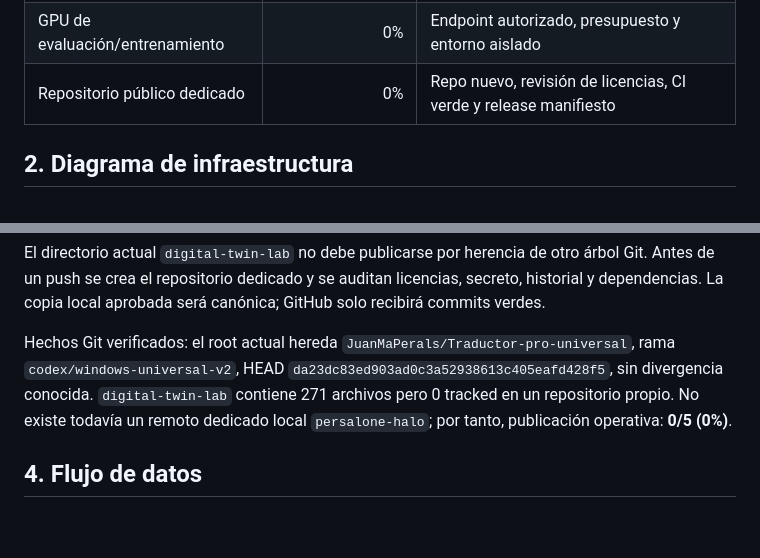
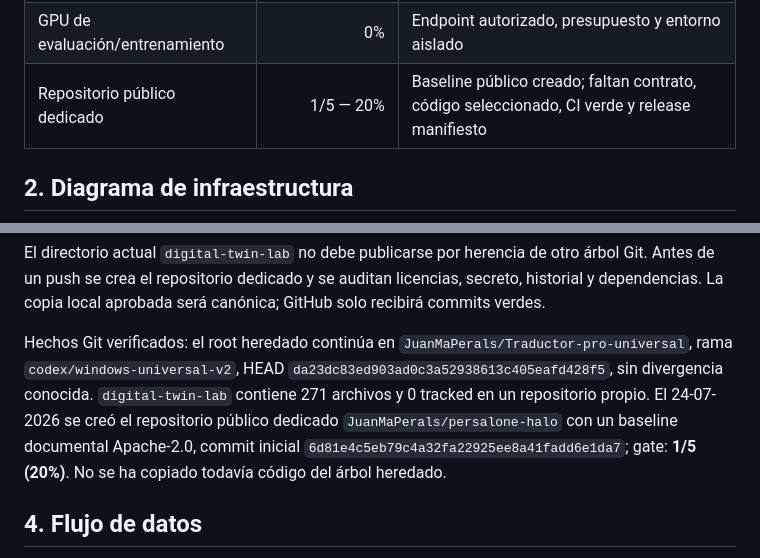
Before and after one commit to JuanMaPerals/persalone-halo, a Markdown page: docs/PERSALONE_RUNTIME_MASTER_ARCHITECTURE.md, 2 parts joined by grey strips. GitHub-like rendering; blank space fills up the shorter version.

Commit message:
docs: record public repository baseline

```diff
--- a/docs/PERSALONE_RUNTIME_MASTER_ARCHITECTURE.md
+++ b/docs/PERSALONE_RUNTIME_MASTER_ARCHITECTURE.md
@@ -54,7 +54,7 @@ Pruebas ejecutadas antes de este congelamiento: Companion 18/18, pruebas focaliz
 | Monako/Raven físico | 0% | SDK/API/hardware/permiso según cada plataforma |
 | n8n dedicado a Runtime | 0% | Diseño aprobado, datos permitidos y pruebas privadas |
 | GPU de evaluación/entrenamiento | 0% | Endpoint autorizado, presupuesto y entorno aislado |
-| Repositorio público dedicado | 0% | Repo nuevo, revisión de licencias, CI verde y release manifiesto |
+| Repositorio público dedicado | 1/5 — 20% | Baseline público creado; faltan contrato, código seleccionado, CI verde y release manifiesto |
 
 ## 2. Diagrama de infraestructura
 
@@ -123,7 +123,7 @@ flowchart TB
 
 El directorio actual `digital-twin-lab` no debe publicarse por herencia de otro árbol Git. Antes de un push se crea el repositorio dedicado y se auditan licencias, secreto, historial y dependencias. La copia local aprobada será canónica; GitHub solo recibirá commits verdes.
 
-Hechos Git verificados: el root actual hereda `JuanMaPerals/Traductor-pro-universal`, rama `codex/windows-universal-v2`, HEAD `da23dc83ed903ad0c3a52938613c405eafd428f5`, sin divergencia conocida. `digital-twin-lab` contiene 271 archivos pero 0 tracked en un repositorio propio. No existe todavía un remoto dedicado local `persalone-halo`; por tanto, publicación operativa: **0/5 (0%)**.
+Hechos Git verificados: el root heredado continúa en `JuanMaPerals/Traductor-pro-universal`, rama `codex/windows-universal-v2`, HEAD `da23dc83ed903ad0c3a52938613c405eafd428f5`, sin divergencia conocida. `digital-twin-lab` contiene 271 archivos y 0 tracked en un repositorio propio. El 24-07-2026 se creó el repositorio público dedicado `JuanMaPerals/persalone-halo` con un baseline documental Apache-2.0, commit inicial `6d81e4c5eb79c4a32fa22925ee8a41fadd6e1da7`; gate: **1/5 (20%)**. No se ha copiado todavía código del árbol heredado.
 
 ## 4. Flujo de datos
 
```
